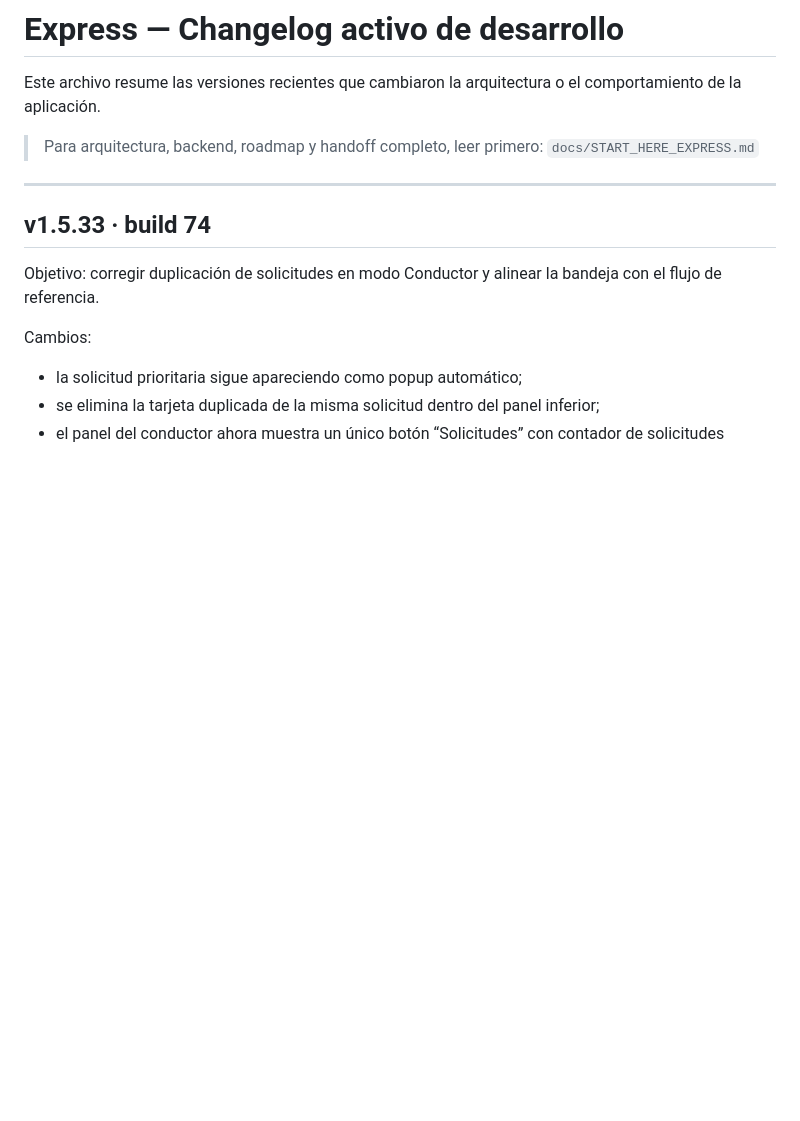
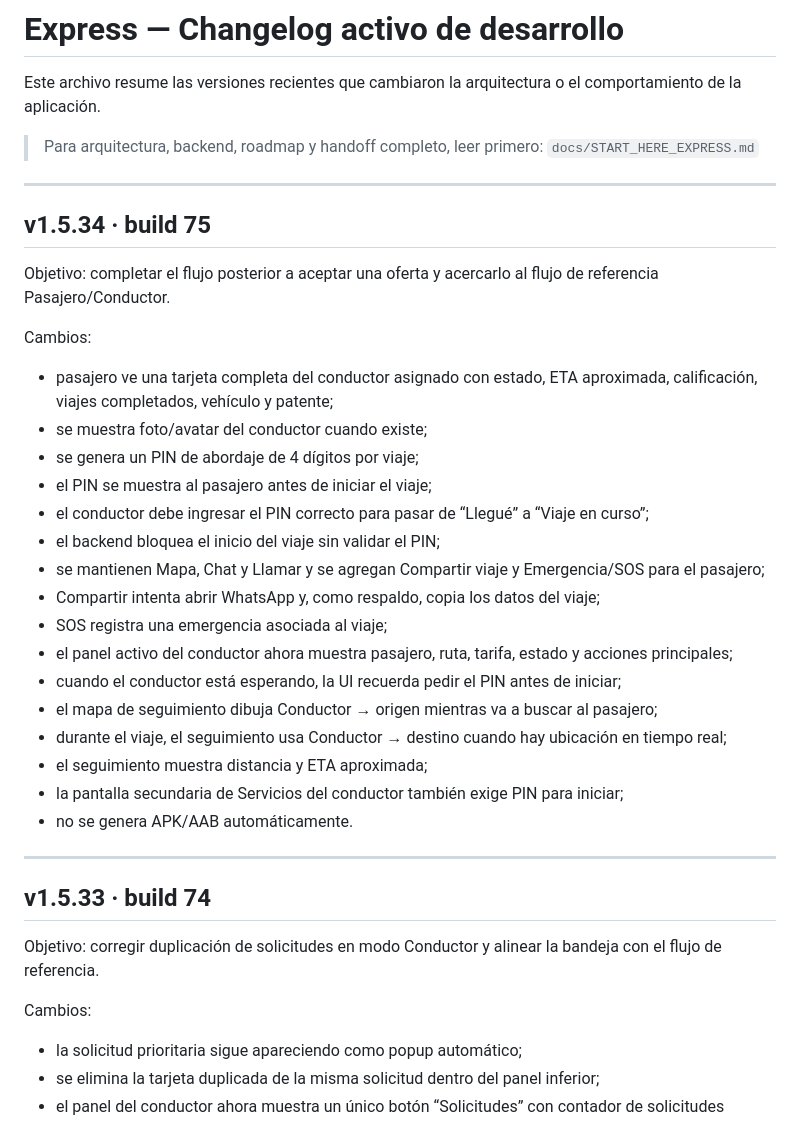
Before and after one commit to jorge2610g/Expressdelivery, a Markdown page: docs/CHANGELOG_ACTIVE.md, the part around the change. Drawn GitHub-style; blank space fills up the shorter version.

Commit message:
Document Express v1.5.34 accepted-trip flow

```diff
--- a/docs/CHANGELOG_ACTIVE.md
+++ b/docs/CHANGELOG_ACTIVE.md
@@ -4,6 +4,31 @@ Este archivo resume las versiones recientes que cambiaron la arquitectura o el c
 
 > Para arquitectura, backend, roadmap y handoff completo, leer primero:
 > `docs/START_HERE_EXPRESS.md`
+
+---
+
+## v1.5.34 · build 75
+
+Objetivo: completar el flujo posterior a aceptar una oferta y acercarlo al flujo de referencia Pasajero/Conductor.
+
+Cambios:
+
+- pasajero ve una tarjeta completa del conductor asignado con estado, ETA aproximada, calificación, viajes completados, vehículo y patente;
+- se muestra foto/avatar del conductor cuando existe;
+- se genera un PIN de abordaje de 4 dígitos por viaje;
+- el PIN se muestra al pasajero antes de iniciar el viaje;
+- el conductor debe ingresar el PIN correcto para pasar de “Llegué” a “Viaje en curso”;
+- el backend bloquea el inicio del viaje sin validar el PIN;
+- se mantienen Mapa, Chat y Llamar y se agregan Compartir viaje y Emergencia/SOS para el pasajero;
+- Compartir intenta abrir WhatsApp y, como respaldo, copia los datos del viaje;
+- SOS registra una emergencia asociada al viaje;
+- el panel activo del conductor ahora muestra pasajero, ruta, tarifa, estado y acciones principales;
+- cuando el conductor está esperando, la UI recuerda pedir el PIN antes de iniciar;
+- el mapa de seguimiento dibuja Conductor → origen mientras va a buscar al pasajero;
+- durante el viaje, el seguimiento usa Conductor → destino cuando hay ubicación en tiempo real;
+- el seguimiento muestra distancia y ETA aproximada;
+- la pantalla secundaria de Servicios del conductor también exige PIN para iniciar;
+- no se genera APK/AAB automáticamente.
 
 ---
 
```
